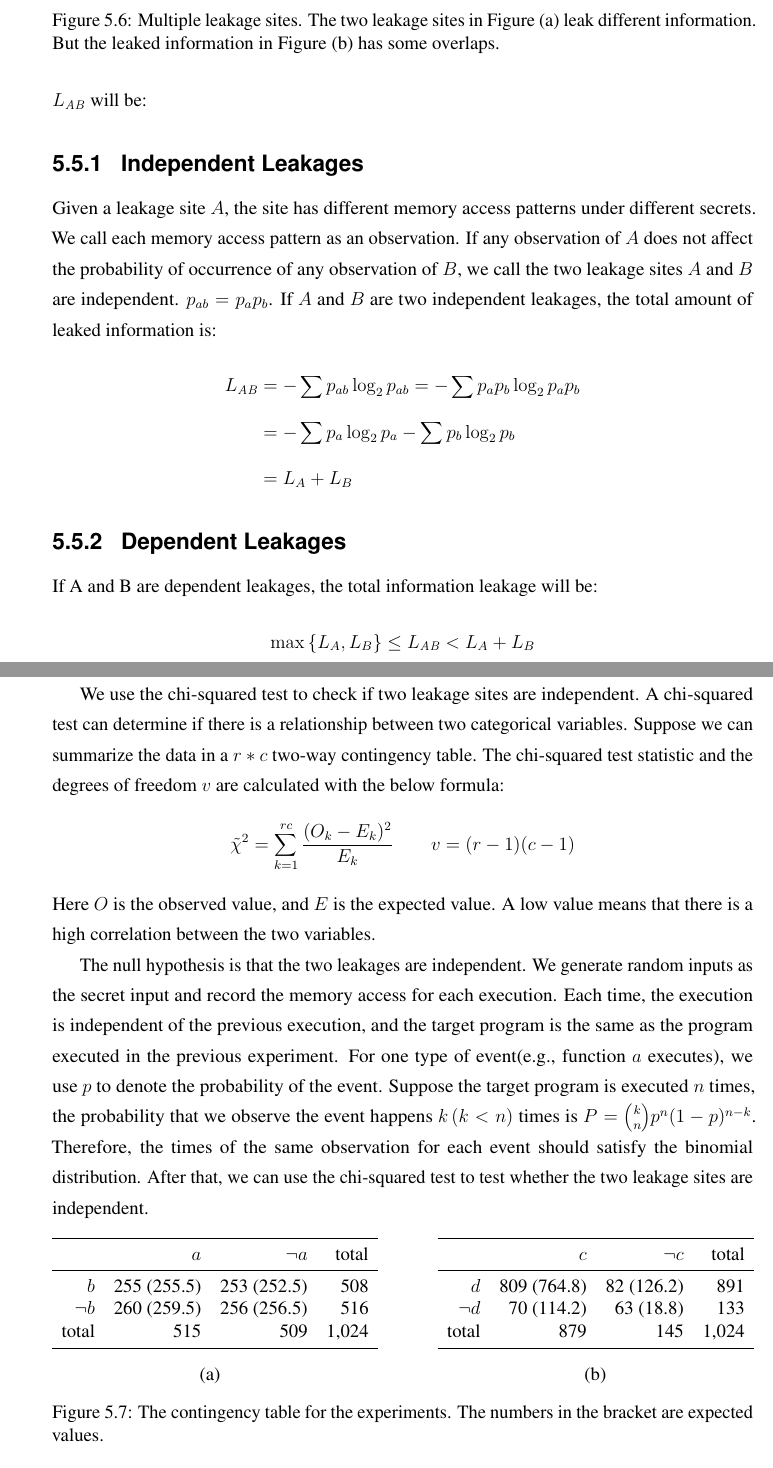
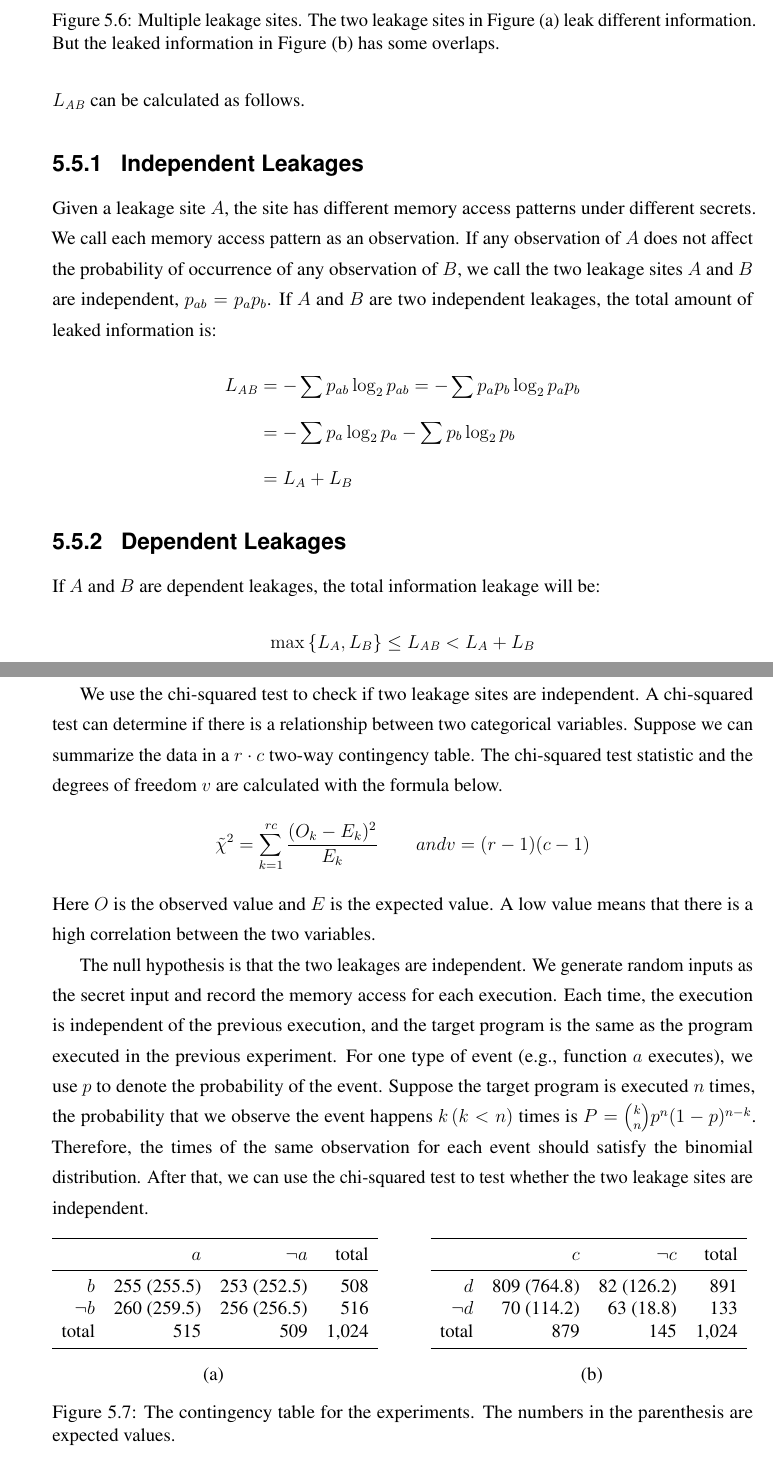
Before and after one commit to qinkunbao/Thesis, a LaTeX thesis (Qinkun-Dissertation.tex, which reads Chapter-5/Chapter-5.tex): two parts of pages 96 and 97 of 135, joined at a grey line, cut so that both start at the same text. Compiled offline with pdfLaTeX; a missing bibliography style is replaced by a similar one.

Commit message:
Updates from Overleaf

```diff
--- a/Chapter-5/Chapter-5.tex
+++ b/Chapter-5/Chapter-5.tex
@@ -415,8 +415,8 @@ Suppose one program has two side-channel vulnerabilities $A$ and $B$, which can
 For the example in Figure~\ref{chapter5:fig:multiple}, we use $a$ to denote that the function \textsf{a} executes, and $\lnot a$ to denote that the function \textsf{a} does not execute during the execution.
-Depending on the relation between $A$ and $B$, the total leaked information $L_{\mathit{AB}}$ will be:
+Depending on the relation between $A$ and $B$, the total leaked information $L_{\mathit{AB}}$ can be calculated as follows.
 
 \subsection{Independent Leakages}
-Given a leakage site $A$, the site has different memory access patterns under different secrets. We call each memory access pattern as an observation. If any observation of $A$ does not affect the probability of occurrence of any observation of $B$, we call the two leakage sites $A$ and $B$ are independent. $p_{ab} = p_ap_b$.
+Given a leakage site $A$, the site has different memory access patterns under different secrets. We call each memory access pattern as an observation. If any observation of $A$ does not affect the probability of occurrence of any observation of $B$, we call the two leakage sites $A$ and $B$ are independent, $p_{ab} = p_ap_b$.
 If $A$ and $B$ are two independent leakages, the total amount of leaked information is:
 \begin{align*}
 L_{\mathit{AB}} &= - \sum_{}p_{ab}\log_2p_{ab} = - \sum_{}p_ap_b\log_2p_ap_b \\
@@ -425,18 +425,18 @@ L_{\mathit{AB}} &= - \sum_{}p_{ab}\log_2p_{ab} = - \sum_{}p_ap_b\log_2p_ap_b \\
 \end{align*}
 
 \subsection{Dependent Leakages}
-If A and B are dependent leakages, the total information leakage will be:
+If $A$ and $B$ are dependent leakages, the total information leakage will be:
 \[\max{\{L_A, L_B\}}  \leq L_{\mathit{AB}} < L_A + L_B\]
 
-We use the chi-squared test to check if two leakage sites are independent. A chi-squared test can determine if there is a relationship between two categorical variables. Suppose we can summarize the data in a $r*c$ two-way contingency table. The chi-squared test statistic and the degrees of freedom $v$ are calculated with the below formula:
-\[\tilde{\chi}^2=\sum_{k=1}^{rc} \frac{(O_k - E_k)^2}{E_k} \qquad	 v = (r - 1)(c - 1)\]
-Here $O$ is the observed value, and $E$ is the expected value. A low value means that there is a high correlation between the two variables.
+We use the chi-squared test to check if two leakage sites are independent. A chi-squared test can determine if there is a relationship between two categorical variables. Suppose we can summarize the data in a $r \cdot c$ two-way contingency table. The chi-squared test statistic and the degrees of freedom $v$ are calculated with the formula below.
+\[\tilde{\chi}^2=\sum_{k=1}^{rc} \frac{(O_k - E_k)^2}{E_k} \qquad and	 v = (r - 1)(c - 1)\]
+Here $O$ is the observed value and $E$ is the expected value. A low value means that there is a high correlation between the two variables.
 
 The null hypothesis is that the two leakages are independent.
-We generate random inputs as the secret input and record the memory access for each execution. Each time, the execution is independent of the previous execution, and the target program is the same as the program executed in the previous experiment. For one type of event(e.g., function $a$ executes), we use $p$ to denote the probability of the event. Suppose the target program is executed $n$ times, the probability that we observe the event happens $k \,(k < n)$ times is $P = \binom{k}{n}p^n(1-p)^{n-k}$. Therefore, the times of the same observation for each event should satisfy the binomial distribution. After that, we can use the chi-squared test to test whether the two leakage sites are independent.
+We generate random inputs as the secret input and record the memory access for each execution. Each time, the execution is independent of the previous execution, and the target program is the same as the program executed in the previous experiment. For one type of event (e.g., function $a$ executes), we use $p$ to denote the probability of the event. Suppose the target program is executed $n$ times, the probability that we observe the event happens $k \,(k < n)$ times is $P = \binom{k}{n}p^n(1-p)^{n-k}$. Therefore, the times of the same observation for each event should satisfy the binomial distribution. After that, we can use the chi-squared test to test whether the two leakage sites are independent.
 
 \begin{figure}[h]
-  \begin{minipage}{0.45\linewidth}
+  \begin{minipage}{0.46\linewidth}
       \begin{tabular}{rrrr}
         \toprule
         & $a$ & $\lnot a$  & total\\
@@ -461,7 +459,7 @@ We generate random inputs as the secret input and record the memory access for e
         \bottomrule
       \end{tabular}\caption*{(b)}
   \end{minipage}
-  \caption{The contingency table for the experiments. The numbers in the bracket are expected values. }\label{chapter5:fig:con_table}
+  \caption{The contingency table for the experiments. The numbers in the parenthesis are expected values. }\label{chapter5:fig:con_table}
 \end{figure}
 
 
```
Also changed, not shown: Chapter-5/Chapter-5.tex (24 more changed lines).
